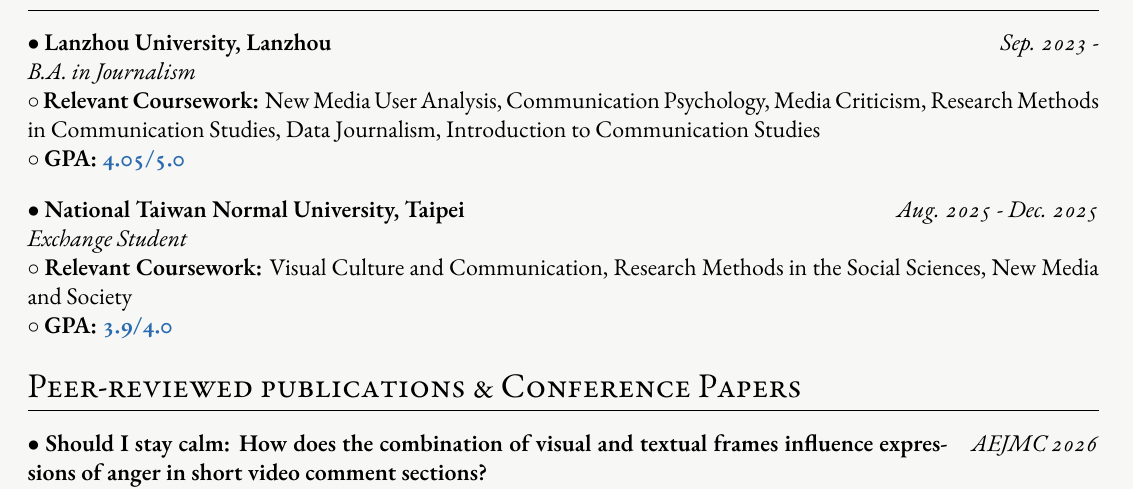
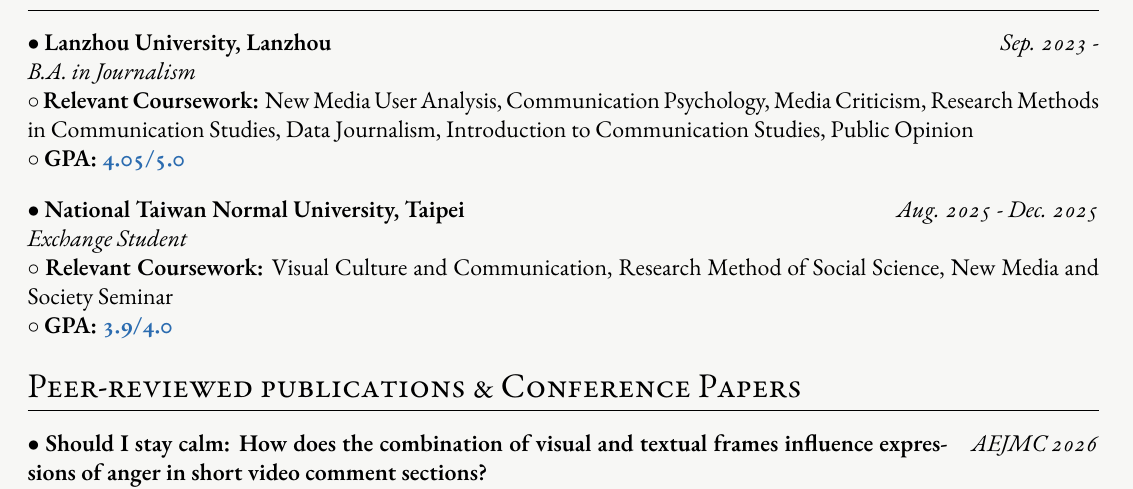
Before and after one commit to MiShenng/mywebsite, a LaTeX CV (cv/english_cv.tex): part of page 1 of 3, cut so that both start at the same text. Compiled offline with XeLaTeX; a missing font is replaced by an installed copy or a similar font.

Commit message:
update site

```diff
--- a/cv/english_cv.tex
+++ b/cv/english_cv.tex
@@ -108,7 +108,7 @@
 $\bullet$ \textbf{Lanzhou University, Lanzhou} & \textit{Sep. 2023 -} \\
 \end{tabularx}
 \quad \textit{B.A. in Journalism}\\
-\quad\quad $\circ$ \textbf{Relevant Coursework:} New Media User Analysis, Communication Psychology, Media Criticism, Research Methods in Communication Studies, Data Journalism, Introduction to Communication Studies\\
+\quad\quad $\circ$ \textbf{Relevant Coursework:} New Media User Analysis, Communication Psychology, Media Criticism, Research Methods in Communication Studies, Data Journalism, Introduction to Communication Studies, Public Opinion\\
 \quad\quad $\circ$ \textbf{GPA: \href{https://mybolg-lizao.vercel.app/media/pdfs/lanzhou_transcript_en.pdf}{4.05/5.0}}
 
 \vspace{4pt}
@@ -117,7 +117,7 @@
 $\bullet$ \textbf{National Taiwan Normal University, Taipei} & \textit{Aug. 2025 - Dec. 2025} \\
 \end{tabularx}
 \quad \textit{Exchange Student}\\
-\quad\quad $\circ$ \textbf{Relevant Coursework:} Visual Culture and Communication, Research Methods in the Social Sciences, New Media and Society\\
+\quad\quad $\circ$ \textbf{Relevant Coursework:} Visual Culture and Communication, Research Method of Social Science, New Media and Society Seminar\\
 \quad\quad $\circ$ \textbf{GPA: \href{https://mybolg-lizao.vercel.app/media/pdfs/taiwan_transcript.pdf}{3.9/4.0}}
 
 
```
Also changed, not shown: cv/chinese_cv.tex (+1 -1 lines), cv/chinese_cv.pdf, cv/english_cv.pdf, 2 other files.
